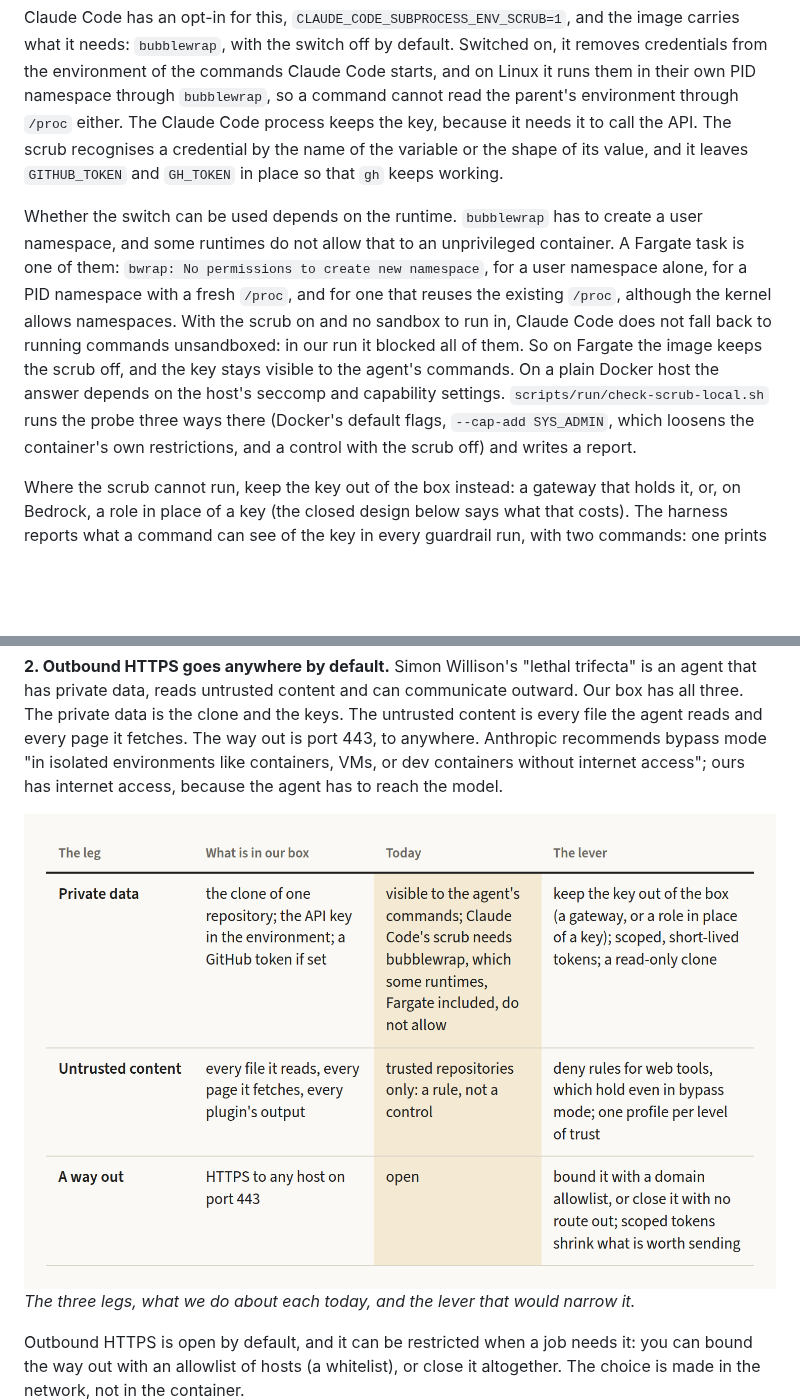
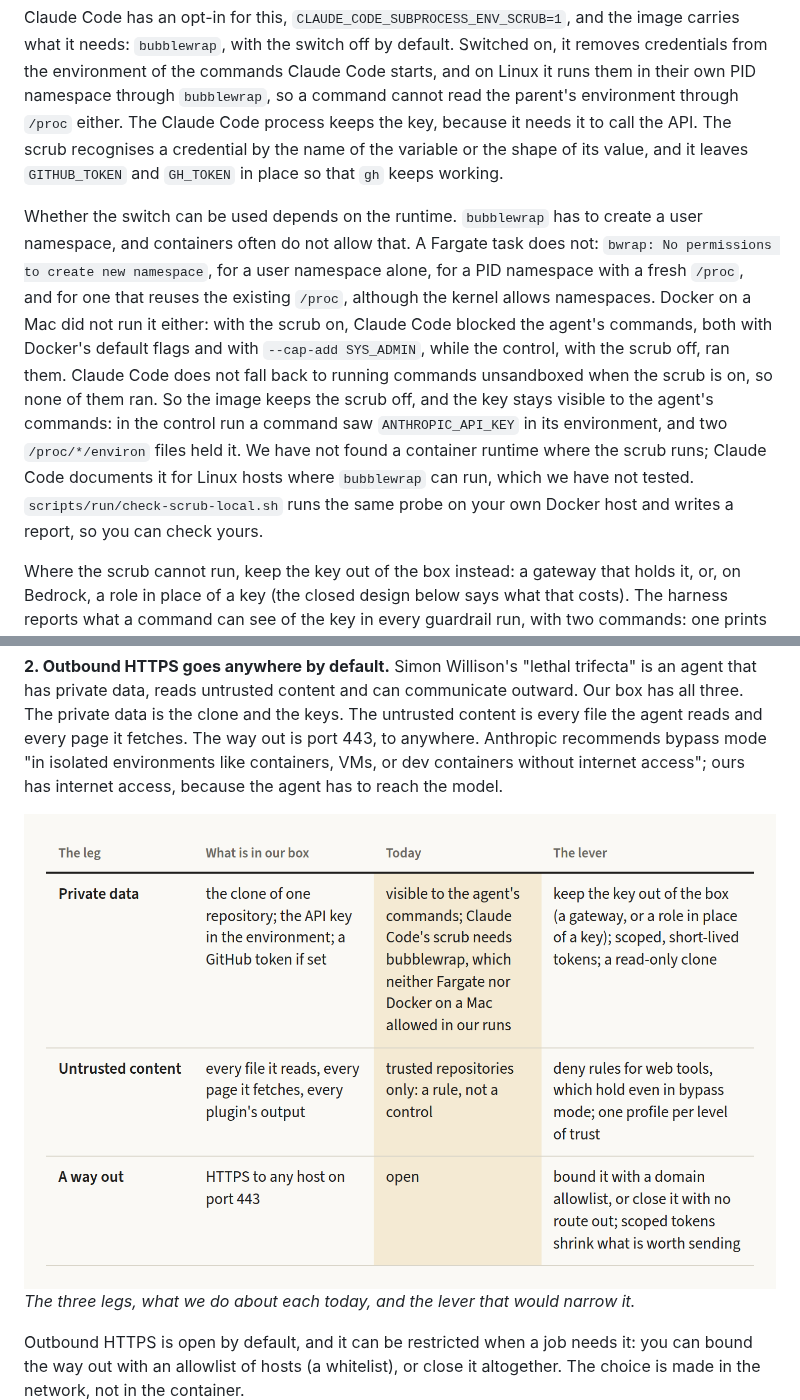
Before and after one commit to fibtecltd/claude-docker-public, a Markdown page: articles/the-box-is-only-half-the-boundary.md, 2 parts joined by grey strips. Rendered like a GitHub page; pictures changed too: articles/images/b3-the-trifecta-ledger.png; blank space fills up the shorter version.

Commit message:
docs(articles): limit 1 states the Docker-on-a-Mac result
check-scrub-local.sh on a Mac (2026-10-29): with the scrub on, Claude Code blocked the
agent's commands with Docker's default flags and with --cap-add SYS_ADMIN; the control
ran them and saw the key in a command's environment and in 2 /proc/*/environ files. No
container runtime has run the scrub in our tests, so the subtitle keeps "sandboxed and
bubble wrapped" only. Figure b3 and the hidden note follow.

Co-Authored-By: Claude Sonnet 5.5 <noreply@anthropic.com>
Claude-Session: https://claude.ai/code/session_01EmG14EyCxmBJhJ5PsEeZFk

```diff
--- a/articles/the-box-is-only-half-the-boundary.md
+++ b/articles/the-box-is-only-half-the-boundary.md
@@ -65,7 +65,7 @@ What disposability costs on our reference deployment: about 32 seconds to a runn
 
 Claude Code has an opt-in for this, `CLAUDE_CODE_SUBPROCESS_ENV_SCRUB=1`, and the image carries what it needs: `bubblewrap`, with the switch off by default. Switched on, it removes credentials from the environment of the commands Claude Code starts, and on Linux it runs them in their own PID namespace through `bubblewrap`, so a command cannot read the parent's environment through `/proc` either. The Claude Code process keeps the key, because it needs it to call the API. The scrub recognises a credential by the name of the variable or the shape of its value, and it leaves `GITHUB_TOKEN` and `GH_TOKEN` in place so that `gh` keeps working.
 
-Whether the switch can be used depends on the runtime. `bubblewrap` has to create a user namespace, and some runtimes do not allow that to an unprivileged container. A Fargate task is one of them: `bwrap: No permissions to create new namespace`, for a user namespace alone, for a PID namespace with a fresh `/proc`, and for one that reuses the existing `/proc`, although the kernel allows namespaces. With the scrub on and no sandbox to run in, Claude Code does not fall back to running commands unsandboxed: in our run it blocked all of them. So on Fargate the image keeps the scrub off, and the key stays visible to the agent's commands. On a plain Docker host the answer depends on the host's seccomp and capability settings. `scripts/run/check-scrub-local.sh` runs the probe three ways there (Docker's default flags, `--cap-add SYS_ADMIN`, which loosens the container's own restrictions, and a control with the scrub off) and writes a report.
+Whether the switch can be used depends on the runtime. `bubblewrap` has to create a user namespace, and containers often do not allow that. A Fargate task does not: `bwrap: No permissions to create new namespace`, for a user namespace alone, for a PID namespace with a fresh `/proc`, and for one that reuses the existing `/proc`, although the kernel allows namespaces. Docker on a Mac did not run it either: with the scrub on, Claude Code blocked the agent's commands, both with Docker's default flags and with `--cap-add SYS_ADMIN`, while the control, with the scrub off, ran them. Claude Code does not fall back to running commands unsandboxed when the scrub is on, so none of them ran. So the image keeps the scrub off, and the key stays visible to the agent's commands: in the control run a command saw `ANTHROPIC_API_KEY` in its environment, and two `/proc/*/environ` files held it. We have not found a container runtime where the scrub runs; Claude Code documents it for Linux hosts where `bubblewrap` can run, which we have not tested. `scripts/run/check-scrub-local.sh` runs the same probe on your own Docker host and writes a report, so you can check yours.
 
 Where the scrub cannot run, keep the key out of the box instead: a gateway that holds it, or, on Bedrock, a role in place of a key (the closed design below says what that costs). The harness reports what a command can see of the key in every guardrail run, with two commands: one prints `key-hidden` or `key-VISIBLE` for the command's own environment, the other counts the `/proc/*/environ` files the command can read that contain the key's name. Neither prints the key, and both build their output at run time, so an agent that quotes the command in its answer cannot match by accident. Even where the scrub works, the agent itself still holds the key. A command cannot read it, but a hijacked session can still spend it through the agent's own model calls, so the cap limits that.
 
```
Also changed, not shown: other parts of articles/the-box-is-only-half-the-boundary.md (+1 -1 lines).
